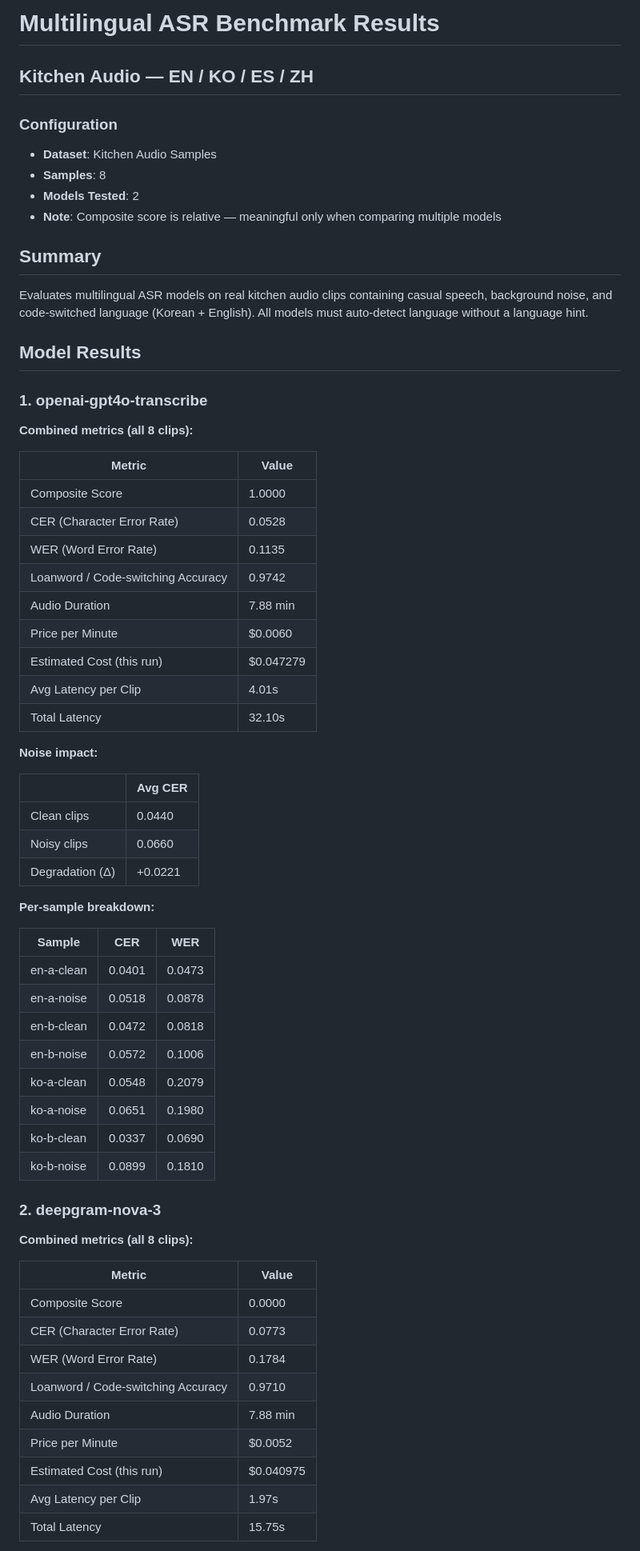
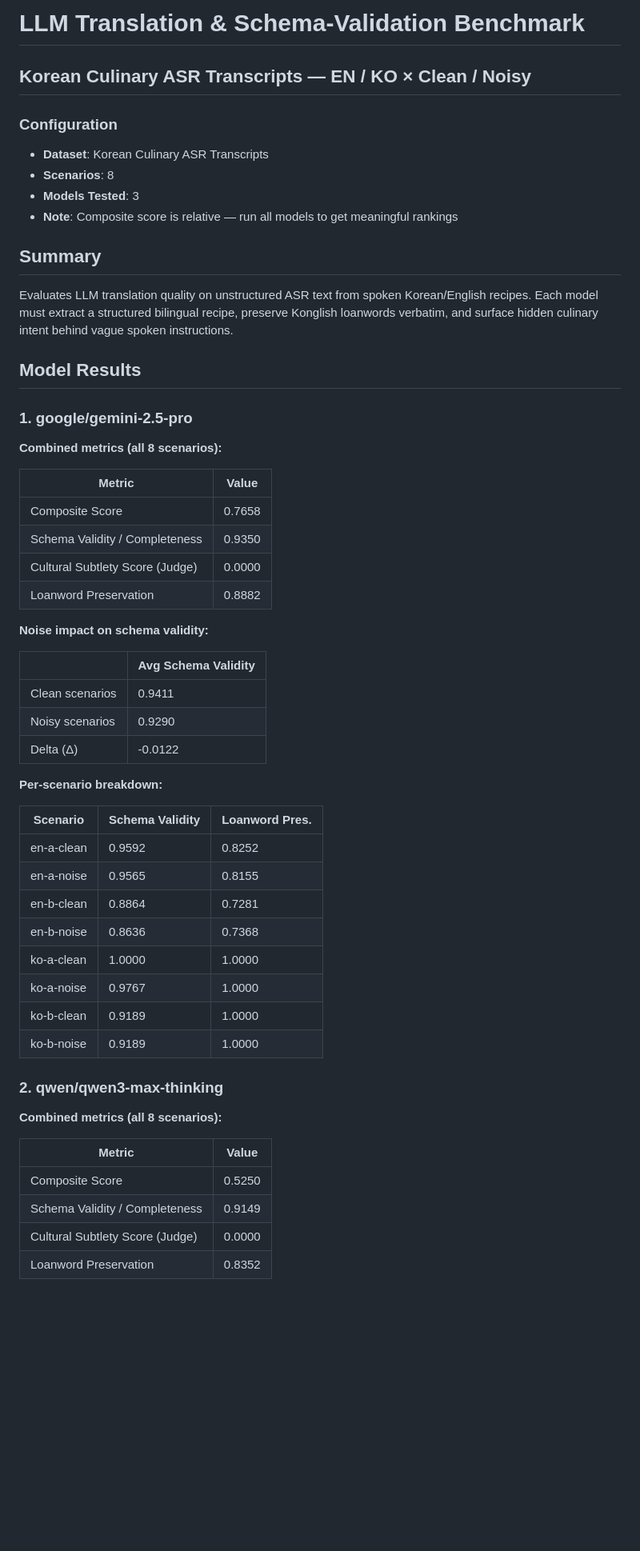
Before and after one commit to devtinapark/korean-culinary-translation-benchmark, a Markdown page: results/benchmark_report.md, the part around one of its changes. Shown at 80% size. Drawn GitHub-style; blank space fills up the shorter version.

Commit message:
new results for comparison of 3 models for translation - Updated results/benchmark_report.md

```diff
--- a/results/benchmark_report.md
+++ b/results/benchmark_report.md
@@ -1,72 +1,62 @@
-# Multilingual ASR Benchmark Results
+# LLM Translation & Schema-Validation Benchmark
 
-## Kitchen Audio — EN / KO / ES / ZH
+## Korean Culinary ASR Transcripts — EN / KO × Clean / Noisy
 
 ### Configuration
 
-- **Dataset**: Kitchen Audio Samples
-- **Samples**: 8
-- **Models Tested**: 2
-- **Note**: Composite score is relative — meaningful only when comparing multiple models
+- **Dataset**: Korean Culinary ASR Transcripts
+- **Scenarios**: 8
+- **Models Tested**: 3
+- **Note**: Composite score is relative — run all models to get meaningful rankings
 
 ## Summary
 
-Evaluates multilingual ASR models on real kitchen audio clips containing
-casual speech, background noise, and code-switched language (Korean + English).
-All models must auto-detect language without a language hint.
+Evaluates LLM translation quality on unstructured ASR text from spoken Korean/English recipes.
+Each model must extract a structured bilingual recipe, preserve Konglish loanwords verbatim,
+and surface hidden culinary intent behind vague spoken instructions.
 
 ## Model Results
 
-### 1. openai-gpt4o-transcribe
+### 1. google/gemini-2.5-pro
 
-**Combined metrics (all 8 clips):**
+**Combined metrics (all 8 scenarios):**
 
 | Metric | Value |
 |--------|-------|
-| Composite Score | 1.0000 |
-| CER (Character Error Rate) | 0.0528 |
-| WER (Word Error Rate) | 0.1135 |
-| Loanword / Code-switching Accuracy | 0.9742 |
-| Audio Duration | 7.88 min |
-| Price per Minute | $0.0060 |
-| Estimated Cost (this run) | $0.047279 |
-| Avg Latency per Clip | 4.01s |
-| Total Latency | 32.10s |
+| Composite Score | 0.7658 |
+| Schema Validity / Completeness | 0.9350 |
+| Cultural Subtlety Score (Judge) | 0.0000 |
+| Loanword Preservation | 0.8882 |
 
-**Noise impact:**
+**Noise impact on schema validity:**
 
-| | Avg CER |
-|---|---------|
-| Clean clips | 0.0440 |
-| Noisy clips | 0.0660 |
-| Degradation (Δ) | +0.0221 |
+| | Avg Schema Validity |
+|---|---------------------|
+| Clean scenarios | 0.9411 |
+| Noisy scenarios | 0.9290 |
+| Delta (Δ) | -0.0122 |
 
-**Per-sample breakdown:**
+**Per-scenario breakdown:**
 
-| Sample | CER | WER |
-|--------|-----|-----|
-| en-a-clean | 0.0401 | 0.0473 |
-| en-a-noise | 0.0518 | 0.0878 |
-| en-b-clean | 0.0472 | 0.0818 |
-| en-b-noise | 0.0572 | 0.1006 |
-| ko-a-clean | 0.0548 | 0.2079 |
-| ko-a-noise | 0.0651 | 0.1980 |
-| ko-b-clean | 0.0337 | 0.0690 |
-| ko-b-noise | 0.0899 | 0.1810 |
+| Scenario | Schema Validity | Loanword Pres. |
+|----------|----------------|----------------|
+| en-a-clean | 0.9592 | 0.8252 |
+| en-a-noise | 0.9565 | 0.8155 |
+| en-b-clean | 0.8864 | 0.7281 |
+| en-b-noise | 0.8636 | 0.7368 |
+| ko-a-clean | 1.0000 | 1.0000 |
+| ko-a-noise | 0.9767 | 1.0000 |
+| ko-b-clean | 0.9189 | 1.0000 |
+| ko-b-noise | 0.9189 | 1.0000 |
 
-### 2. deepgram-nova-3
+### 2. qwen/qwen3-max-thinking
 
-**Combined metrics (all 8 clips):**
+**Combined metrics (all 8 scenarios):**
 
 | Metric | Value |
 |--------|-------|
-| Composite Score | 0.0000 |
-| CER (Character Error Rate) | 0.0773 |
-| WER (Word Error Rate) | 0.1784 |
-| Loanword / Code-switching Accuracy | 0.9710 |
-| Audio Duration | 7.88 min |
-| Price per Minute | $0.0052 |
-| Estimated Cost (this run) | $0.040975 |
-| Avg Latency per Clip | 1.97s |
-| Total Latency | 15.75s |
+| Composite Score | 0.5250 |
+| Schema Validity / Completeness | 0.9149 |
+| Cultural Subtlety Score (Judge) | 0.0000 |
+| Loanword Preservation | 0.8352 |
 
```
Also changed, not shown: other parts of results/benchmark_report.md (+38 -35 lines).
